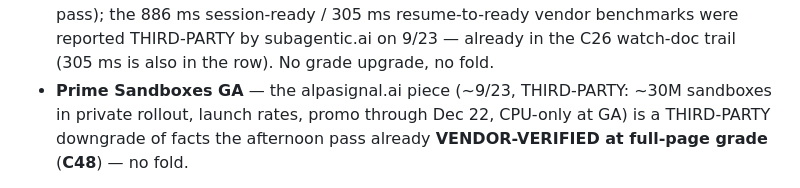
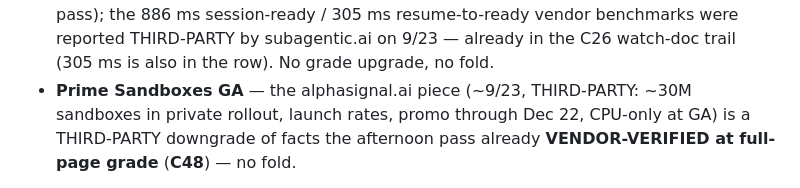
Before and after one commit to ntindle/spark-vm, a Markdown page: docs/COMPETITOR_WATCH_2026-09-25_EVENING.md, the part around the change. Drawn GitHub-style.

Commit message:
strategy: fix alphasignal.ai source-domain typo in evening watch doc §2

```diff
--- a/docs/COMPETITOR_WATCH_2026-09-25_EVENING.md
+++ b/docs/COMPETITOR_WATCH_2026-09-25_EVENING.md
@@ -92,7 +92,7 @@ in-lane items and all three dedupe to already-filed corpus entries:
   were reported THIRD-PARTY by subagentic.ai on 9/23 — already in the
   C26 watch-doc trail (305 ms is also in the row). No grade upgrade, no
   fold.
-- **Prime Sandboxes GA** — the alpasignal.ai piece (~9/23,
+- **Prime Sandboxes GA** — the alphasignal.ai piece (~9/23,
   THIRD-PARTY: ~30M sandboxes in private rollout, launch rates,
   promo through Dec 22, CPU-only at GA) is a THIRD-PARTY downgrade of
   facts the afternoon pass already **VENDOR-VERIFIED at full-page
```
